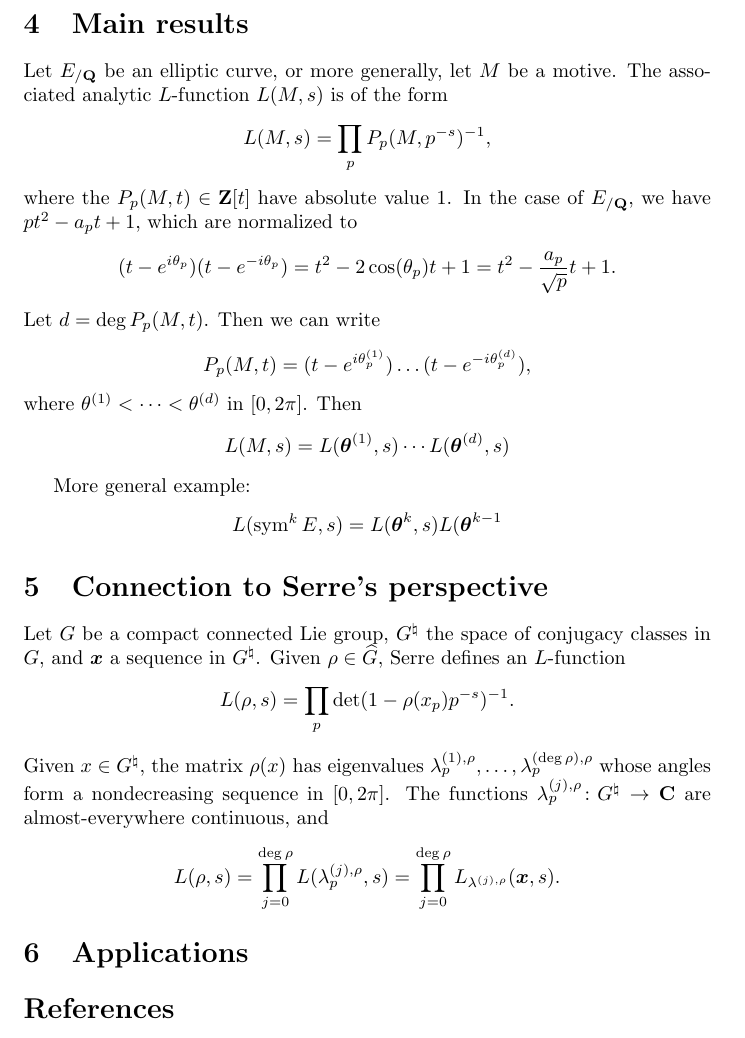
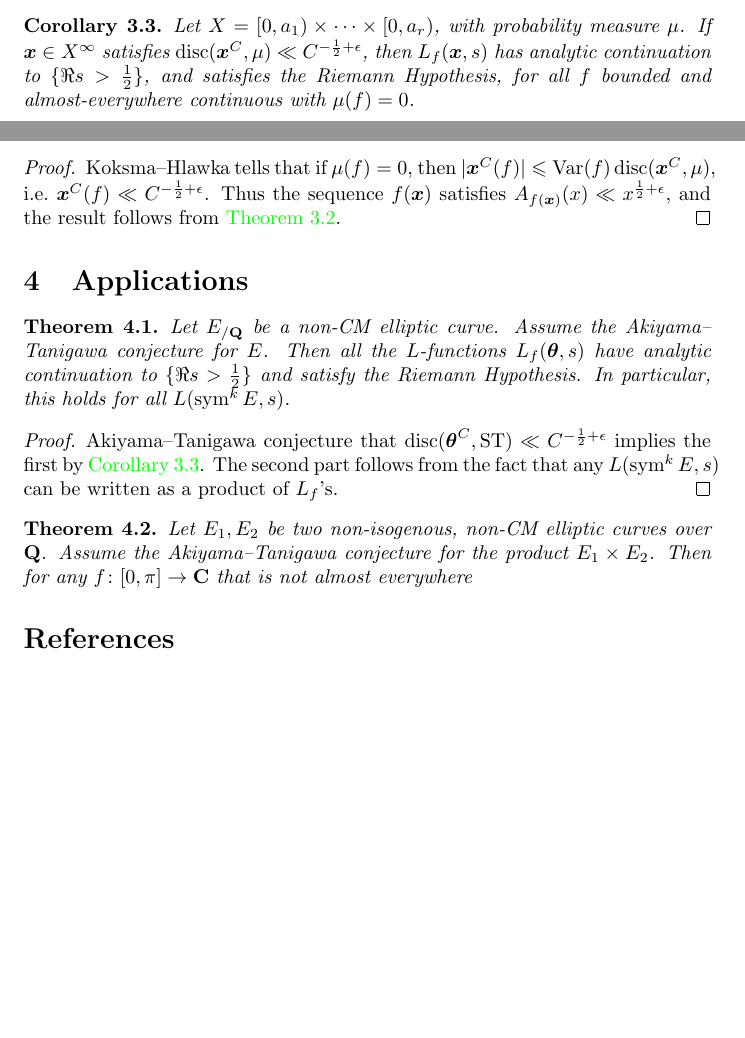
Before and after one commit to dkmiller/tidbits, a LaTeX document (2016-07-29_strange-L.tex): part of page 5 of 6 before the commit and two parts of pages 4 and 5 of 5 after it, the two joined at a grey line, cut at the place of the change, the shorter picture padded with empty space. Compiled offline with pdfLaTeX.

Commit message:
almost done

```diff
--- a/2016-07-29_strange-L.tex
+++ b/2016-07-29_strange-L.tex
@@ -271,56 +272,20 @@ Since $\epsilon$ is arbitrary, the exponent of $x$ is negative. Moreover,
 Both these integrals converge because $\epsilon$ is arbitrary.
 \end{proof}
 
-
-
-
-
-\section{Main results}\label{sec:main-result}
-
-Let $E_{/\bQ}$ be an elliptic curve, or more generally, let
-$M$ be a motive. The associated analytic $L$-function $L(M,s)$ is of the form
-\[
-	L(M,s) = \prod_p P_p(M,p^{-s})^{-1} ,
-\]
-where the $P_p(M,t)\in \bZ[t]$ have absolute value $1$. In the case of
-$E_{/\bQ}$, we have $p t^2-a_p t + 1$, which are normalized to
-\[
-	(t-e^{i\theta_p})(t-e^{-i\theta_p}) = t^2 - 2\cos(\theta_p) t + 1 = t^2 - \frac{a_p}{\sqrt p} t + 1 .
-\]
-Let $d=\deg P_p(M,t)$. Then we can write
-\[
-	P_p(M,t) = (t-e^{i\theta_p^{(1)}}) \dots (t-e^{-i\theta_p^{(d)}}) ,
-\]
-where $\theta^{(1)} < \cdots < \theta^{(d)}$ in $[0,2\pi]$. Then
-\[
-	L(M,s) = L(\btheta^{(1)},s) \dotsm L(\btheta^{(d)},s)
-\]
-
-More general example:
-\[
-	L(\sym^k E,s) = L(\btheta^k, s) L(\btheta^{k-1}
-\]
-
-
-
-
-
-\section{Connection to Serre's perspective}
-
-Let $G$ be a compact connected Lie group, $G^\natural$ the space of conjugacy
-classes in $G$, and $\bx$ a sequence in $G^\natural$. Given
-$\rho\in \widehat G$, Serre defines an $L$-function
-\[
-	L(\rho,s) =\prod_p \det(1-\rho(x_p)p^{-s})^{-1} .
-\]
-Given $x\in G^\natural$, the matrix $\rho(x)$ has eigenvalues
-$\lambda_p^{(1),\rho},\dots,\lambda_p^{(\deg\rho),\rho}$ whose angles form a
-nondecreasing sequence in $[0,2\pi]$. The functions
-$\lambda_p^{(j),\rho}\colon G^\natural\to \bC$ are almost-everywhere
-continuous, and
-\[
-	L(\rho,s) = \prod_{j=0}^{\deg\rho} L(\lambda_p^{(j),\rho},s) = \prod_{j=0}^{\deg\rho} L_{\lambda^{(j),\rho}}(\bx,s).
-\]
+\begin{corollary}\label{cor:ATRH}
+Let $X=[0,a_1)\times\cdots\times[0,a_r)$, with probability measure $\mu$. If
+$\bx\in X^\infty$ satisfies $\disc(\bx^C,\mu)\ll C^{-\frac 1 2+\epsilon}$, then
+$L_f(\bx,s)$ has analytic continuation to $\{\Re s>\frac 1 2\}$, and satisfies
+the Riemann Hypothesis, for all $f$ bounded and almost-everywhere continuous
+with $\mu(f)=0$.
+\end{corollary}
+\begin{proof}
+Koksma--Hlawka tells that if $\mu(f)=0$, then
+$|\bx^C(f)|\leqslant \Var(f) \disc(\bx^C,\mu)$,
+i.e.~$\bx^C(f)\ll C^{-\frac 1 2+\epsilon}$. Thus the sequence
+$f(\bx)$ satisfies $A_{f(\bx)}(x) \ll x^{\frac 1 2+\epsilon}$, and the result
+follows from \autoref{thm:main-for-sequences}.
+\end{proof}
 
 
 
@@ -328,6 +293,25 @@ continuous, and
 
 \section{Applications}\label{sec:application}
 
+\begin{theorem}
+Let $E_{/\bQ}$ be a non-CM elliptic curve. Assume the Akiyama--Tanigawa
+conjecture for $E$. Then all the $L$-functions $L_f(\btheta,s)$ have
+analytic continuation to $\{\Re s>\frac 1 2\}$ and satisfy the Riemann
+Hypothesis. In particular, this holds for all $L(\sym^k E,s)$.
+\end{theorem}
+\begin{proof}
+Akiyama--Tanigawa conjecture that
+$\disc(\btheta^C,\ST)\ll C^{-\frac 1 2+\epsilon}$ implies the first by
+\autoref{cor:ATRH}. The second part follows from the fact that any
+$L(\sym^k E,s)$ can be written as a product of $L_f$'s.
+\end{proof}
+
+\begin{theorem}
+Let $E_1,E_2$ be two non-isogenous, non-CM elliptic curves over $\bQ$.
+Assume the Akiyama--Tanigawa conjecture for the product $E_1\times E_2$.
+Then for any $f\colon [0,\pi]\to \bC$ that is not almost everywhere
+\end{theorem}
+
 
 
 
```
Also changed, not shown: 2016-07-29_strange-L.pdf, 2016-07-29_strange-L.tex (9 more changed lines).
